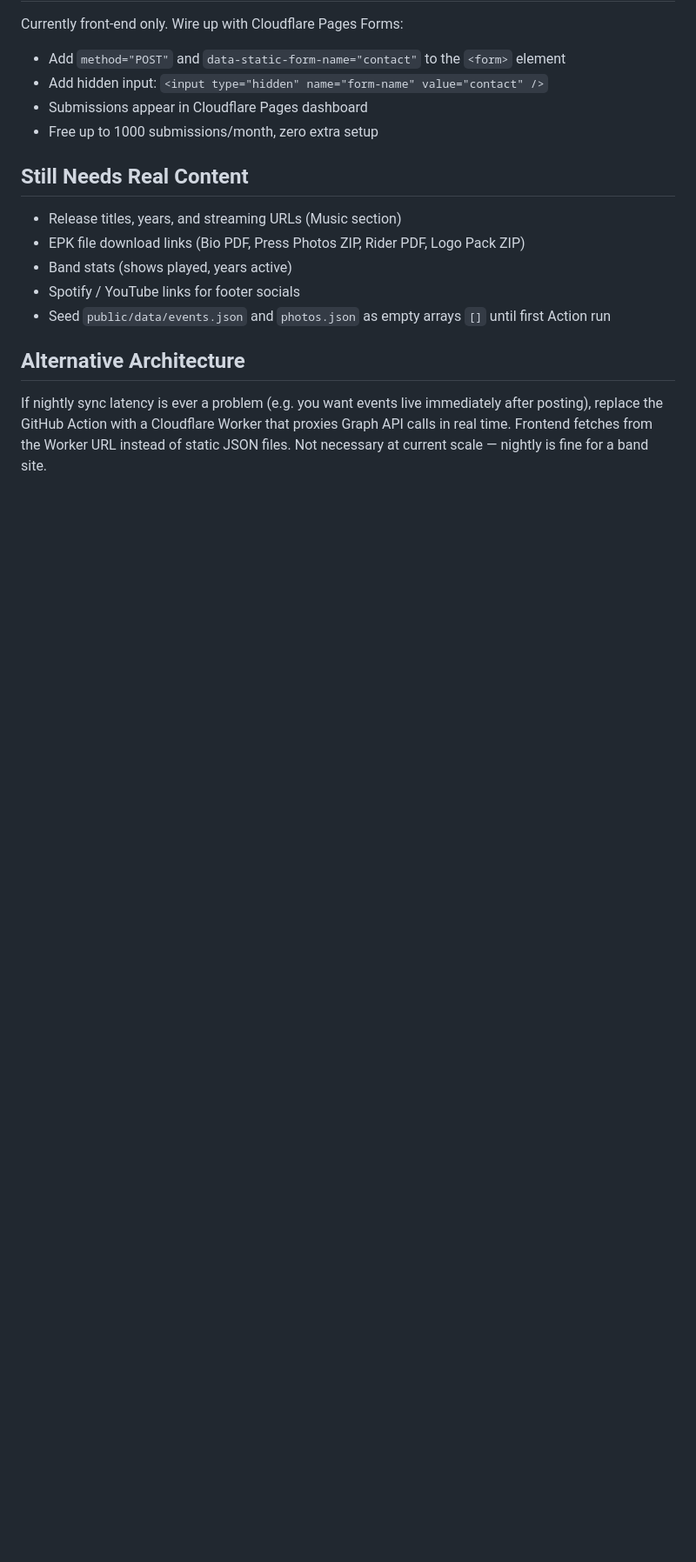
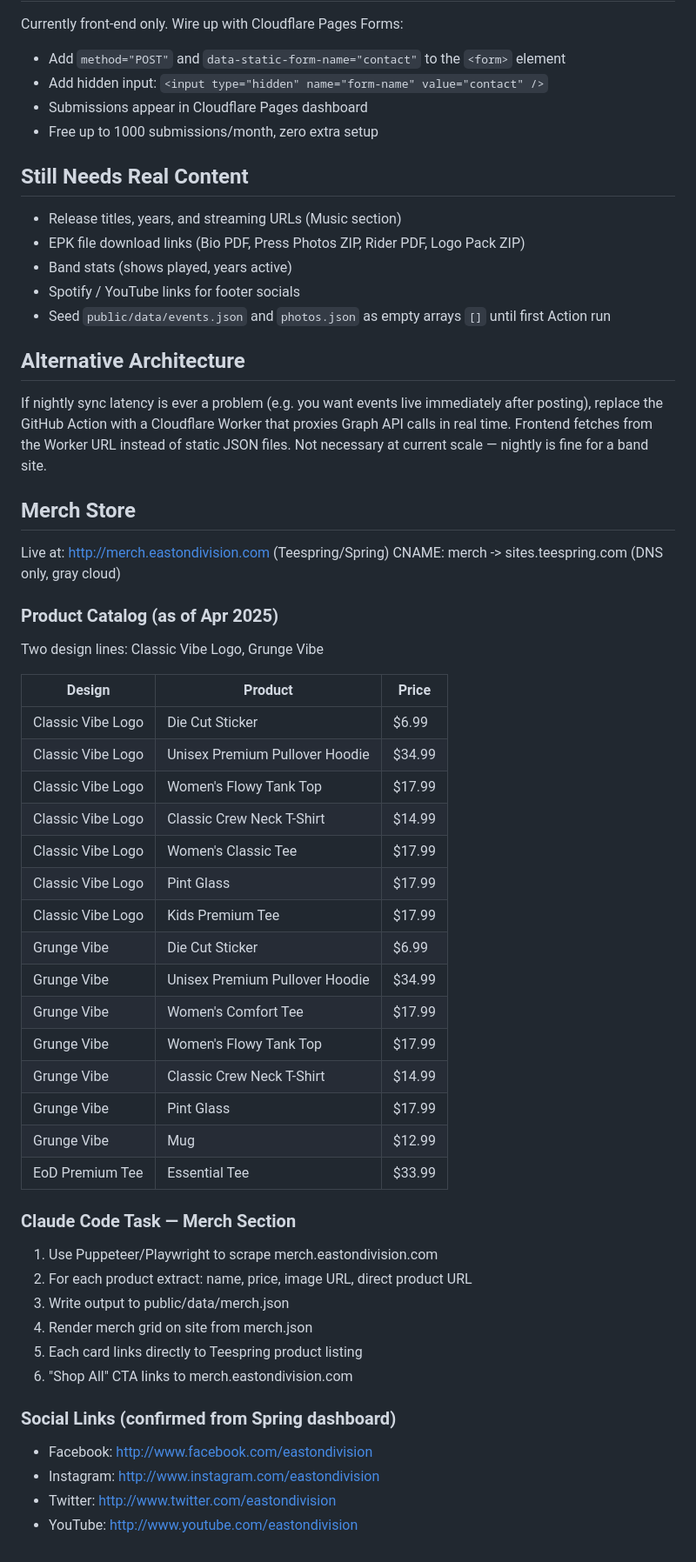
Before and after one commit to dillonrcarp/eastondivision, a Markdown page: project.md, the part around the change. Shown at 87% size. Drawn GitHub-style; blank space fills up the shorter version.

Commit message:
Add Merch Store section to project documentation
Added a new Merch Store section with product catalog and scraping tasks.

```diff
--- a/project.md
+++ b/project.md
@@ -239,3 +239,44 @@ Currently front-end only. Wire up with Cloudflare Pages Forms:
 ## Alternative Architecture
 
 If nightly sync latency is ever a problem (e.g. you want events live immediately after posting), replace the GitHub Action with a Cloudflare Worker that proxies Graph API calls in real time. Frontend fetches from the Worker URL instead of static JSON files. Not necessary at current scale — nightly is fine for a band site.
+## Merch Store
+
+Live at: http://merch.eastondivision.com (Teespring/Spring)
+CNAME: merch -> sites.teespring.com (DNS only, gray cloud)
+
+### Product Catalog (as of Apr 2025)
+
+Two design lines: Classic Vibe Logo, Grunge Vibe
+
+| Design | Product | Price |
+|---|---|---|
+| Classic Vibe Logo | Die Cut Sticker | $6.99 |
+| Classic Vibe Logo | Unisex Premium Pullover Hoodie | $34.99 |
+| Classic Vibe Logo | Women's Flowy Tank Top | $17.99 |
+| Classic Vibe Logo | Classic Crew Neck T-Shirt | $14.99 |
+| Classic Vibe Logo | Women's Classic Tee | $17.99 |
+| Classic Vibe Logo | Pint Glass | $17.99 |
+| Classic Vibe Logo | Kids Premium Tee | $17.99 |
+| Grunge Vibe | Die Cut Sticker | $6.99 |
+| Grunge Vibe | Unisex Premium Pullover Hoodie | $34.99 |
+| Grunge Vibe | Women's Comfort Tee | $17.99 |
+| Grunge Vibe | Women's Flowy Tank Top | $17.99 |
+| Grunge Vibe | Classic Crew Neck T-Shirt | $14.99 |
+| Grunge Vibe | Pint Glass | $17.99 |
+| Grunge Vibe | Mug | $12.99 |
+| EoD Premium Tee | Essential Tee | $33.99 |
+
+### Claude Code Task — Merch Section
+
+1. Use Puppeteer/Playwright to scrape merch.eastondivision.com
+2. For each product extract: name, price, image URL, direct product URL
+3. Write output to public/data/merch.json
+4. Render merch grid on site from merch.json
+5. Each card links directly to Teespring product listing
+6. "Shop All" CTA links to merch.eastondivision.com
+
+### Social Links (confirmed from Spring dashboard)
+- Facebook: http://www.facebook.com/eastondivision
+- Instagram: http://www.instagram.com/eastondivision
+- Twitter: http://www.twitter.com/eastondivision
+- YouTube: http://www.youtube.com/eastondivision
```
